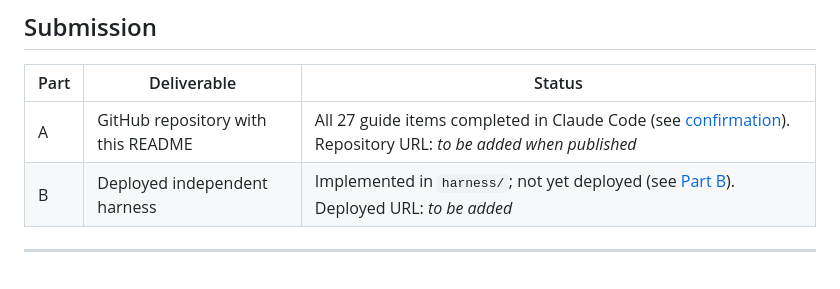
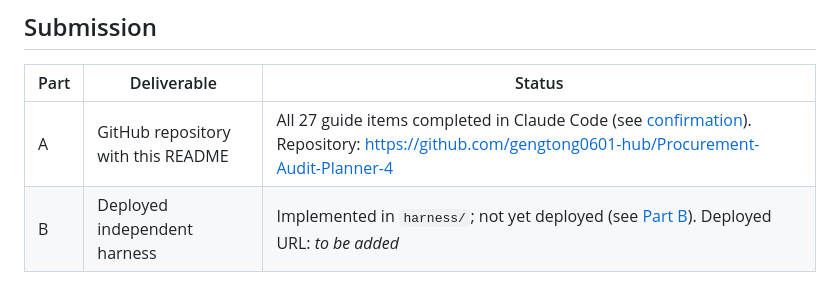
Before and after one commit to gengtong0601-hub/Procurement-Audit-Planner-4, a Markdown page: README.md, the part around the change. Drawn GitHub-style.

Commit message:
README: add the Part A repository URL
Co-Authored-By: Claude Opus 5.5 <noreply@anthropic.com>

```diff
--- a/README.md
+++ b/README.md
@@ -13,7 +13,7 @@ to investigate**, never wrongdoing by the council, a service or a supplier.
 
 | Part | Deliverable | Status |
 |---|---|---|
-| A | GitHub repository with this README | All 27 guide items completed in Claude Code (see [confirmation](#guide-completion-confirmation)). Repository URL: _to be added when published_ |
+| A | GitHub repository with this README | All 27 guide items completed in Claude Code (see [confirmation](#guide-completion-confirmation)). Repository: https://github.com/gengtong0601-hub/Procurement-Audit-Planner-4 |
 | B | Deployed independent harness | Implemented in `harness/`; not yet deployed (see [Part B](#part-b-independent-harness)). Deployed URL: _to be added_ |
 
 ---
```
